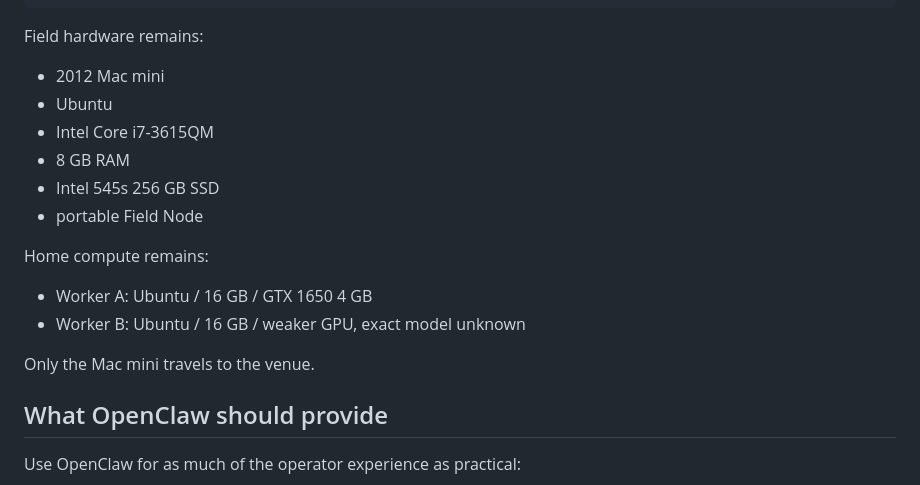
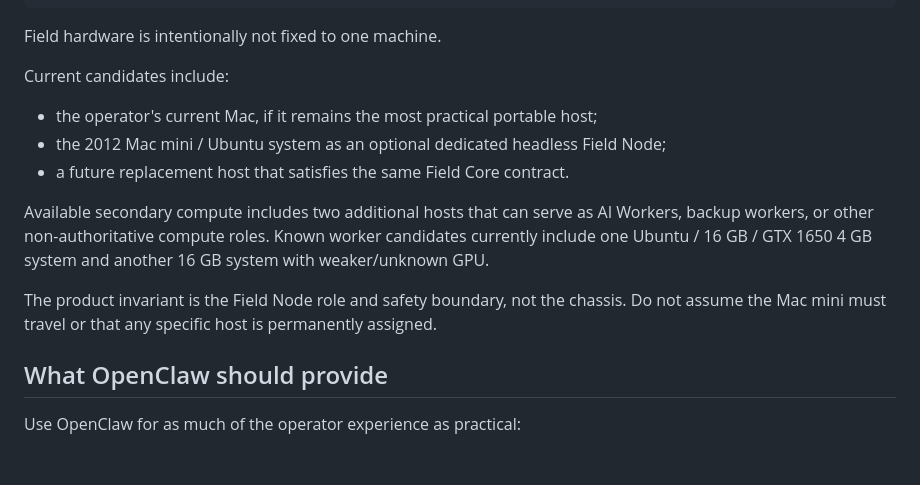
Before and after one commit to zen0904/ZEN-MA2-Agent, a Markdown page: docs/ZEN_OPENCLAW_FIRST_UI_ARCHITECTURE.md, the part around the change. GitHub-like rendering; blank space fills up the shorter version.

Commit message:
docs: decouple OpenClaw architecture from Mac mini

````diff
--- a/docs/ZEN_OPENCLAW_FIRST_UI_ARCHITECTURE.md
+++ b/docs/ZEN_OPENCLAW_FIRST_UI_ARCHITECTURE.md
@@ -82,21 +82,17 @@ ZEN Field Node API / control plane
 Home AI Workers
 ```
 
-Field hardware remains:
+Field hardware is intentionally not fixed to one machine.
 
-- 2012 Mac mini
-- Ubuntu
-- Intel Core i7-3615QM
-- 8 GB RAM
-- Intel 545s 256 GB SSD
-- portable Field Node
+Current candidates include:
 
-Home compute remains:
+- the operator's current Mac, if it remains the most practical portable host;
+- the 2012 Mac mini / Ubuntu system as an optional dedicated headless Field Node;
+- a future replacement host that satisfies the same Field Core contract.
 
-- Worker A: Ubuntu / 16 GB / GTX 1650 4 GB
-- Worker B: Ubuntu / 16 GB / weaker GPU, exact model unknown
+Available secondary compute includes two additional hosts that can serve as AI Workers, backup workers, or other non-authoritative compute roles. Known worker candidates currently include one Ubuntu / 16 GB / GTX 1650 4 GB system and another 16 GB system with weaker/unknown GPU.
 
-Only the Mac mini travels to the venue.
+The product invariant is the Field Node role and safety boundary, not the chassis. Do not assume the Mac mini must travel or that any specific host is permanently assigned.
 
 ## What OpenClaw should provide
 
````
